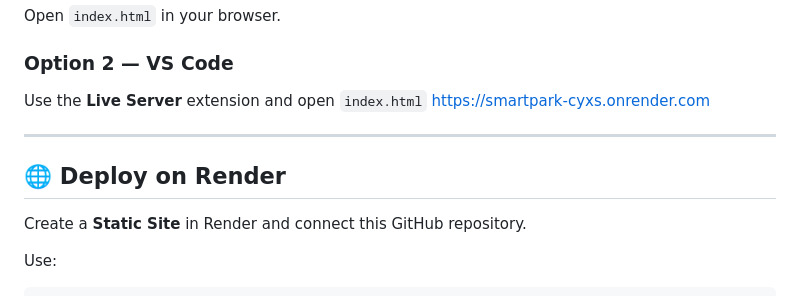
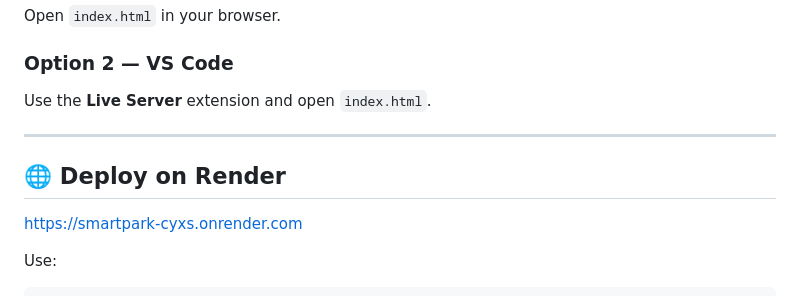
Before and after one commit to thebikashnath/SmartPark, a Markdown page: README.md, the part around the change. Rendered like a GitHub page.

```diff
--- a/README.md
+++ b/README.md
@@ -144,14 +144,13 @@ Open `index.html` in your browser.
 
 ### Option 2 — VS Code
 
-Use the **Live Server** extension and open `index.html`
-https://smartpark-cyxs.onrender.com
+Use the **Live Server** extension and open `index.html`.
 
 ---
 
 ## 🌐 Deploy on Render
 
-Create a **Static Site** in Render and connect this GitHub repository.
+https://smartpark-cyxs.onrender.com
 
 Use:
 
```
